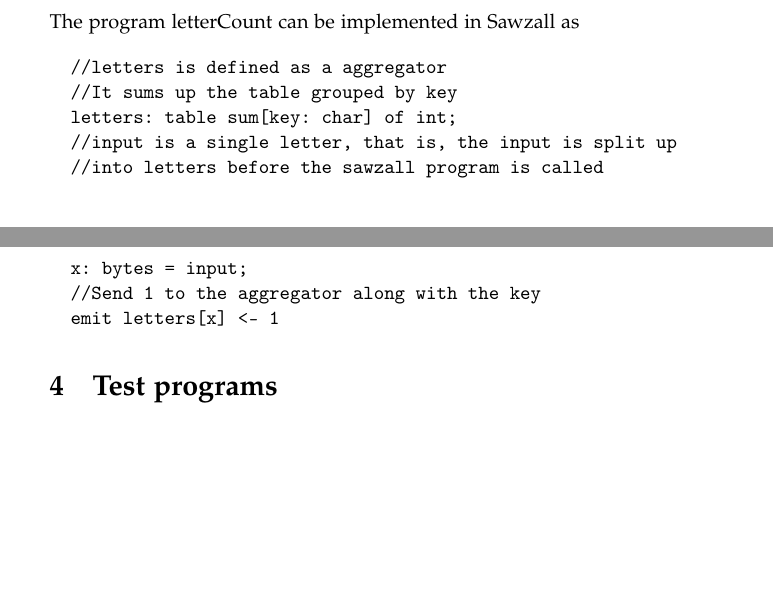
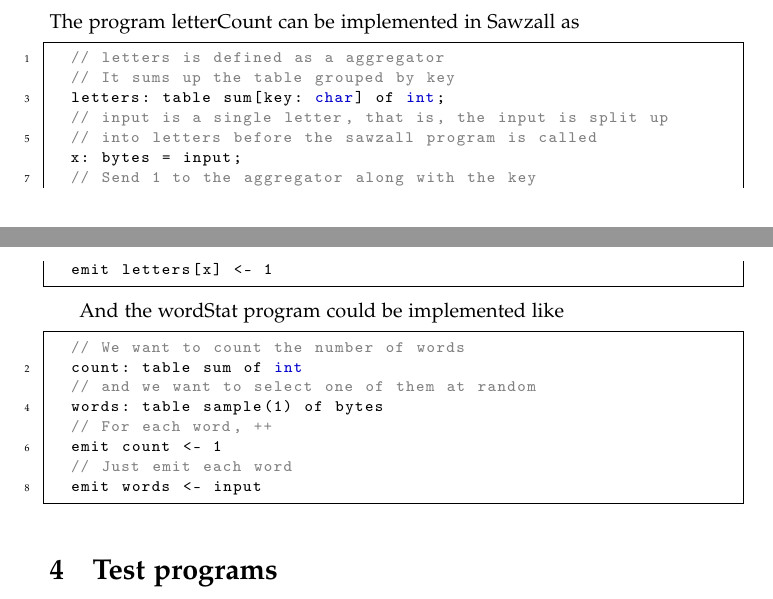
Before and after one commit to nybohansen/Advanced-Programming, a LaTeX document (handin2/report/report.tex): two parts of pages 1 and 2 of 7 before the commit and two parts of pages 1 and 2 of 8 after it, joined at a grey line, cut so that both start at the same text, the shorter picture padded with empty space. Compiled offline with pdfLaTeX.

Commit message:
Solution for wordStat in Sawzall Talked with Frederik about this, and Jacob and him are doing it the same way :)

```diff
--- a/handin2/report/report.tex
+++ b/handin2/report/report.tex
@@ -74,16 +74,30 @@
 The program letterCount can be implemented in Sawzall as
 
 
-\begin{verbatim}
-  //letters is defined as a aggregator
-  //It sums up the table grouped by key
+\begin{lstlisting}
+  // letters is defined as a aggregator
+  // It sums up the table grouped by key
   letters: table sum[key: char] of int;
-  //input is a single letter, that is, the input is split up
-  //into letters before the sawzall program is called
+  // input is a single letter, that is, the input is split up
+  // into letters before the sawzall program is called
   x: bytes = input;
-  //Send 1 to the aggregator along with the key
+  // Send 1 to the aggregator along with the key
   emit letters[x] <- 1
-\end{verbatim}
+\end{lstlisting}
+
+And the wordStat program could be implemented like
+
+
+\begin{lstlisting}
+	// We want to count the number of words
+	count: table sum of int
+	// and we want to select one of them at random
+	words: table sample(1) of bytes
+	// For each word, ++
+	emit count <- 1
+	// Just emit each word
+	emit words <- input
+\end{lstlisting}
 
 % section sawzall_implementation (end)
 
```
